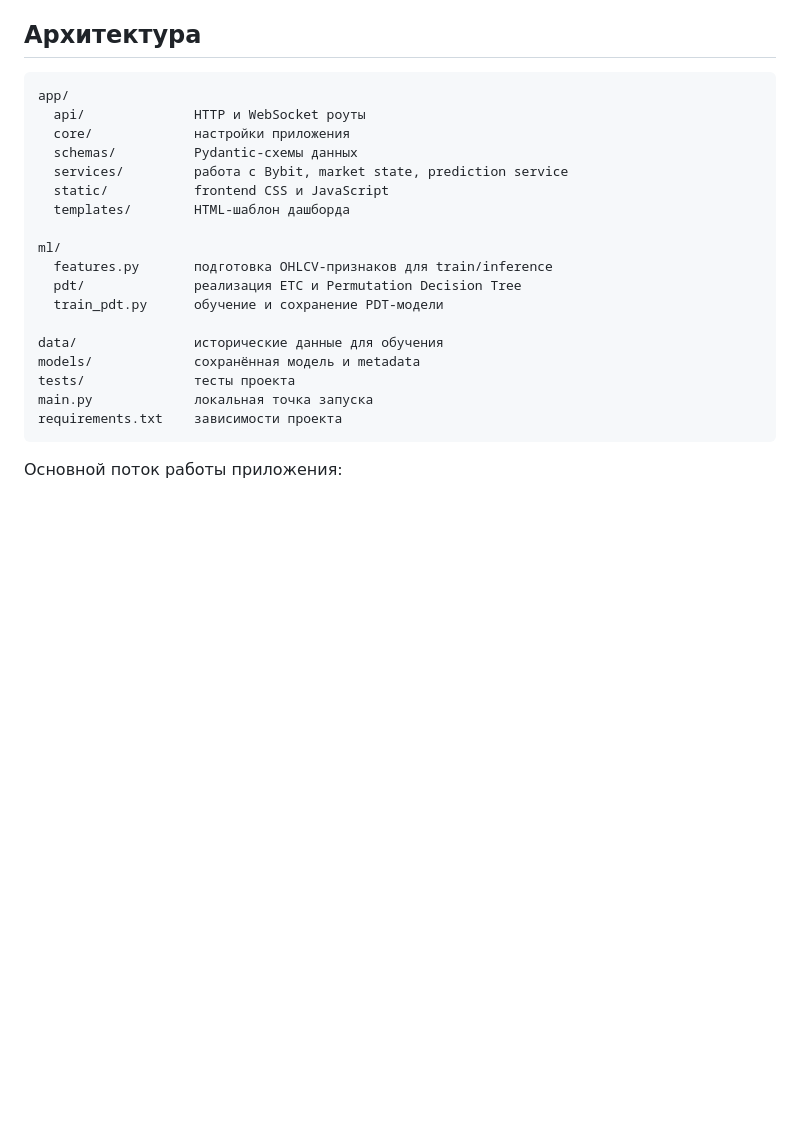
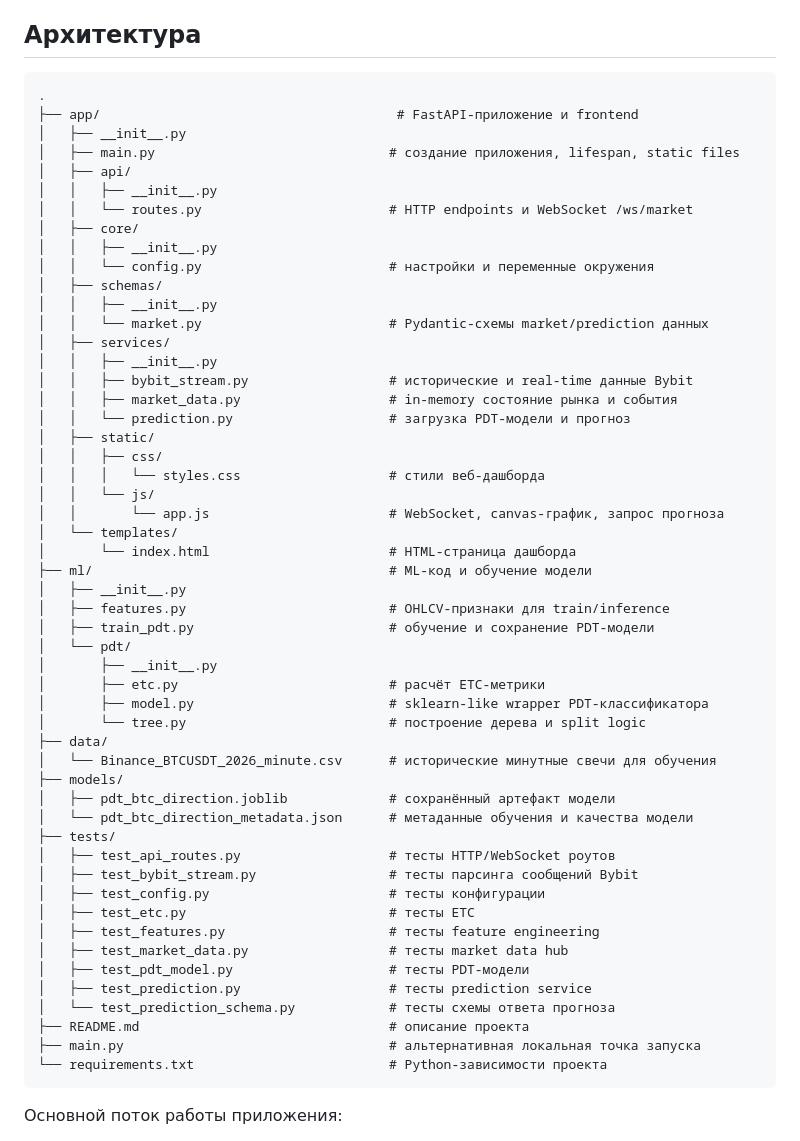
Before and after one commit to Afrin4ik/Crypto_Markets, a Markdown page: README.md, the part around the change. Drawn GitHub-style; blank space fills up the shorter version.

Commit message:
изменил readme (улучшил схему архитектуры)

````diff
--- a/README.md
+++ b/README.md
@@ -53,24 +53,58 @@
 ## Архитектура
 
 ```text
-app/
-  api/              HTTP и WebSocket роуты
-  core/             настройки приложения
-  schemas/          Pydantic-схемы данных
-  services/         работа с Bybit, market state, prediction service
-  static/           frontend CSS и JavaScript
-  templates/        HTML-шаблон дашборда
-
-ml/
-  features.py       подготовка OHLCV-признаков для train/inference
-  pdt/              реализация ETC и Permutation Decision Tree
-  train_pdt.py      обучение и сохранение PDT-модели
-
-data/               исторические данные для обучения
-models/             сохранённая модель и metadata
-tests/              тесты проекта
-main.py             локальная точка запуска
-requirements.txt    зависимости проекта
+.
+├── app/                                      # FastAPI-приложение и frontend
+│   ├── __init__.py
+│   ├── main.py                              # создание приложения, lifespan, static files
+│   ├── api/
+│   │   ├── __init__.py
+│   │   └── routes.py                        # HTTP endpoints и WebSocket /ws/market
+│   ├── core/
+│   │   ├── __init__.py
+│   │   └── config.py                        # настройки и переменные окружения
+│   ├── schemas/
+│   │   ├── __init__.py
+│   │   └── market.py                        # Pydantic-схемы market/prediction данных
+│   ├── services/
+│   │   ├── __init__.py
+│   │   ├── bybit_stream.py                  # исторические и real-time данные Bybit
+│   │   ├── market_data.py                   # in-memory состояние рынка и события
+│   │   └── prediction.py                    # загрузка PDT-модели и прогноз
+│   ├── static/
+│   │   ├── css/
+│   │   │   └── styles.css                   # стили веб-дашборда
+│   │   └── js/
+│   │       └── app.js                       # WebSocket, canvas-график, запрос прогноза
+│   └── templates/
+│       └── index.html                       # HTML-страница дашборда
+├── ml/                                      # ML-код и обучение модели
+│   ├── __init__.py
+│   ├── features.py                          # OHLCV-признаки для train/inference
+│   ├── train_pdt.py                         # обучение и сохранение PDT-модели
+│   └── pdt/
+│       ├── __init__.py
+│       ├── etc.py                           # расчёт ETC-метрики
+│       ├── model.py                         # sklearn-like wrapper PDT-классификатора
+│       └── tree.py                          # построение дерева и split logic
+├── data/
+│   └── Binance_BTCUSDT_2026_minute.csv      # исторические минутные свечи для обучения
+├── models/
+│   ├── pdt_btc_direction.joblib             # сохранённый артефакт модели
+│   └── pdt_btc_direction_metadata.json      # метаданные обучения и качества модели
+├── tests/
+│   ├── test_api_routes.py                   # тесты HTTP/WebSocket роутов
+│   ├── test_bybit_stream.py                 # тесты парсинга сообщений Bybit
+│   ├── test_config.py                       # тесты конфигурации
+│   ├── test_etc.py                          # тесты ETC
+│   ├── test_features.py                     # тесты feature engineering
+│   ├── test_market_data.py                  # тесты market data hub
+│   ├── test_pdt_model.py                    # тесты PDT-модели
+│   ├── test_prediction.py                   # тесты prediction service
+│   └── test_prediction_schema.py            # тесты схемы ответа прогноза
+├── README.md                                # описание проекта
+├── main.py                                  # альтернативная локальная точка запуска
+└── requirements.txt                         # Python-зависимости проекта
 ```
 
 Основной поток работы приложения:
````
